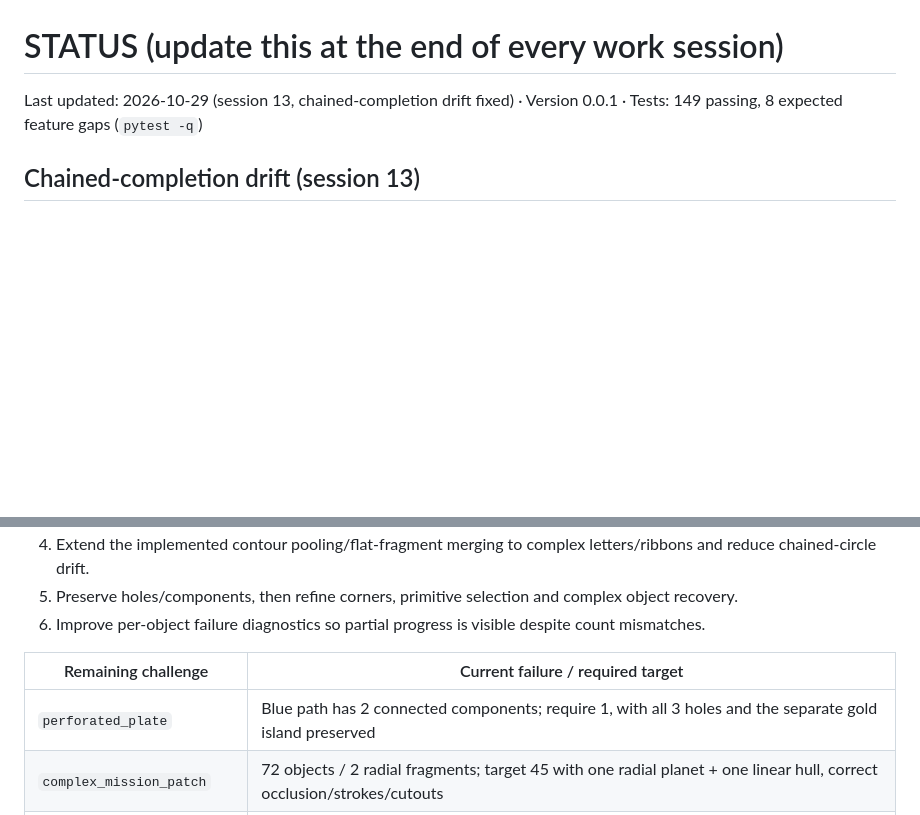
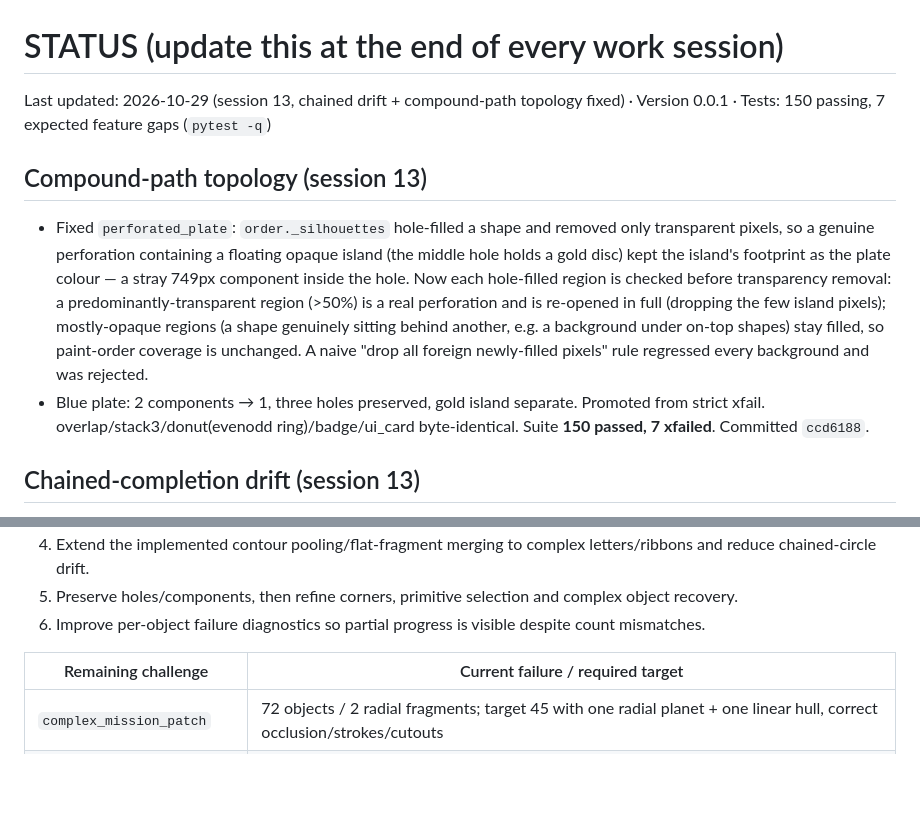
Before and after one commit to Digital-Defiance/PLATE, a Markdown page: STATUS.md, 2 parts joined by grey strips. Rendered like a GitHub page; blank space fills up the shorter version.

Commit message:
docs: record compound-path topology fix (perforated_plate)
Mark ROADMAP P1 #6 done, drop perforated_plate from the gap table, bump
counts to 150 passed / 7 expected structural gaps.

```diff
--- a/STATUS.md
+++ b/STATUS.md
@@ -1,6 +1,23 @@
 # STATUS (update this at the end of every work session)
 
-Last updated: 2026-10-29 (session 13, chained-completion drift fixed) · Version 0.0.1 · Tests: 149 passing, 8 expected feature gaps (`pytest -q`)
+Last updated: 2026-10-29 (session 13, chained drift + compound-path topology fixed) · Version 0.0.1 · Tests: 150 passing, 7 expected feature gaps (`pytest -q`)
+
+## Compound-path topology (session 13)
+
+- Fixed `perforated_plate`: `order._silhouettes` hole-filled a shape and removed
+  only transparent pixels, so a genuine perforation containing a floating opaque
+  island (the middle hole holds a gold disc) kept the island's footprint as the
+  plate colour — a stray 749px component inside the hole. Now each hole-filled
+  region is checked before transparency removal: a predominantly-transparent
+  region (>50%) is a real perforation and is re-opened in full (dropping the few
+  island pixels); mostly-opaque regions (a shape genuinely sitting behind another,
+  e.g. a background under on-top shapes) stay filled, so paint-order coverage is
+  unchanged. A naive "drop all foreign newly-filled pixels" rule regressed every
+  background and was rejected.
+- Blue plate: 2 components → 1, three holes preserved, gold island separate.
+  Promoted from strict xfail. overlap/stack3/donut(evenodd ring)/badge/ui_card
+  byte-identical. Suite **150 passed, 7 xfailed**. Committed `ccd6188`.
+
 
 ## Chained-completion drift (session 13)
 
@@ -43,7 +60,6 @@ Implementation order (details and acceptance checks in `ROADMAP.md`):
 
 | Remaining challenge | Current failure / required target |
 | --- | --- |
-| `perforated_plate` | Blue path has 2 connected components; require 1, with all 3 holes and the separate gold island preserved |
 | `complex_mission_patch` | 72 objects / 2 radial fragments; target 45 with one radial planet + one linear hull, correct occlusion/strokes/cutouts |
 | `complex_storefront` | 73 objects; target 64, retaining repeated windows, awning panels, lettering, curves and small details |
 | `complex_instrument_panel` | 60 objects; ticks visible and both routes are editable strokes, but target 59 requires 27 strokes overall |
```
Also changed, not shown: ROADMAP.md (+2 -2 lines).
